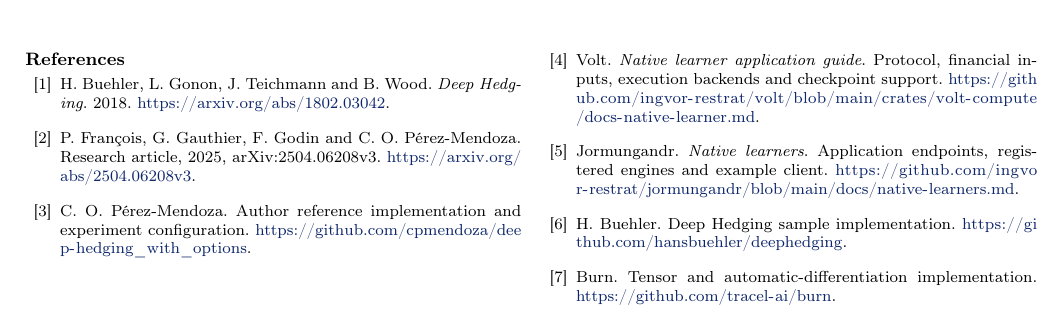
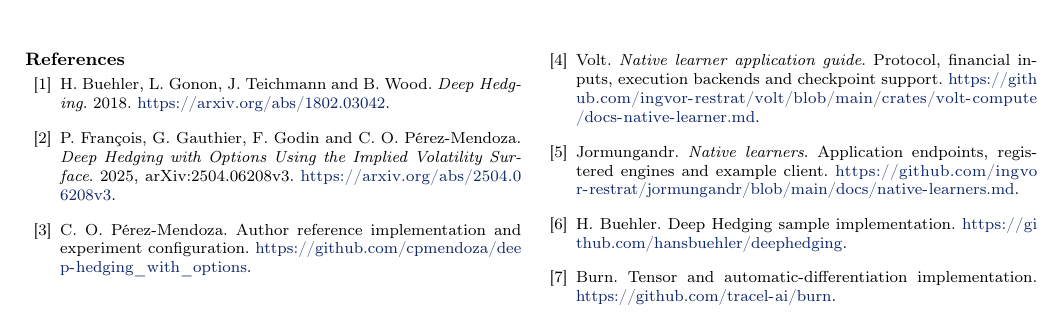
Before and after one commit to ingvor-restrat/jormungandr, a LaTeX document (docs/latex/hedging/volt_jormungandr_option_hedging.tex): part of page 6 of 6, cut so that both start at the same text. Compiled offline with pdfLaTeX.

Commit message:
Give the complete stock-and-option research citation

```diff
--- a/docs/latex/hedging/volt_jormungandr_option_hedging.tex
+++ b/docs/latex/hedging/volt_jormungandr_option_hedging.tex
@@ -544,7 +544,7 @@ or a different hedge instrument improves risk after trading costs.
 \begin{thebibliography}{99}
 \interlinepenalty=10000
 \bibitem{deep} H. Buehler, L. Gonon, J. Teichmann and B. Wood. \emph{Deep Hedging}. 2018. \url{https://arxiv.org/abs/1802.03042}.
-\bibitem{options} P. Fran\c{c}ois, G. Gauthier, F. Godin and C. O. P\'erez-Mendoza. Research article, 2025, arXiv:2504.06208v3. \url{https://arxiv.org/abs/2504.06208v3}.
+\bibitem{options} P. Fran\c{c}ois, G. Gauthier, F. Godin and C. O. P\'erez-Mendoza. \emph{Deep Hedging with Options Using the Implied Volatility Surface}. 2025, arXiv:2504.06208v3. \url{https://arxiv.org/abs/2504.06208v3}.
 \bibitem{reference} C. O. P\'erez-Mendoza. Author reference implementation and experiment configuration. \url{https://github.com/cpmendoza/deep-hedging_with_options}.
 \bibitem{volt} Volt. \emph{Native learner application guide}. Protocol, financial inputs, execution backends and checkpoint support. \url{https://github.com/ingvor-restrat/volt/blob/main/crates/volt-compute/docs-native-learner.md}.
 \bibitem{jorm} Jormungandr. \emph{Native learners}. Application endpoints, registered engines and example client. \url{https://github.com/ingvor-restrat/jormungandr/blob/main/docs/native-learners.md}.
```
Also changed, not shown: docs/latex/hedging/volt_jormungandr_option_hedging.pdf.
